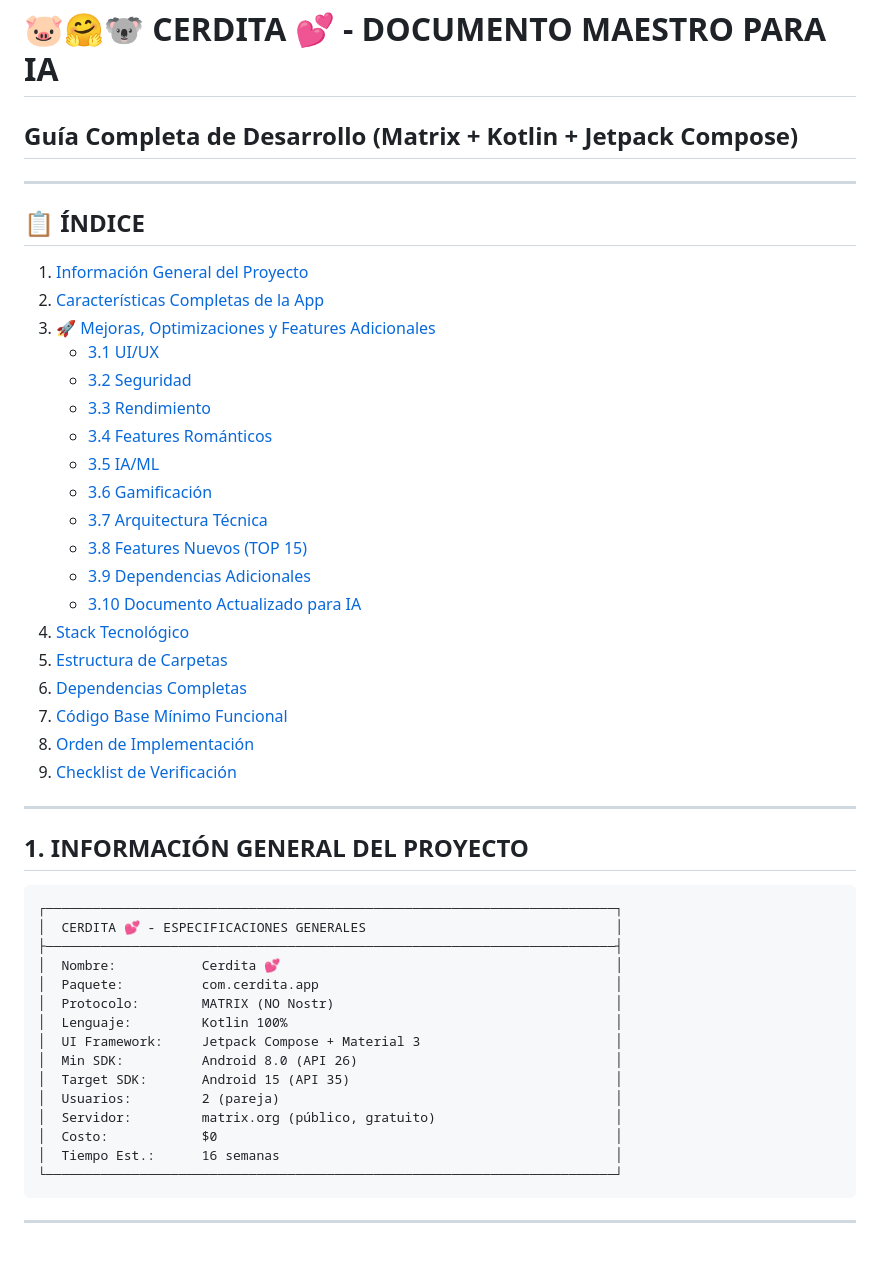
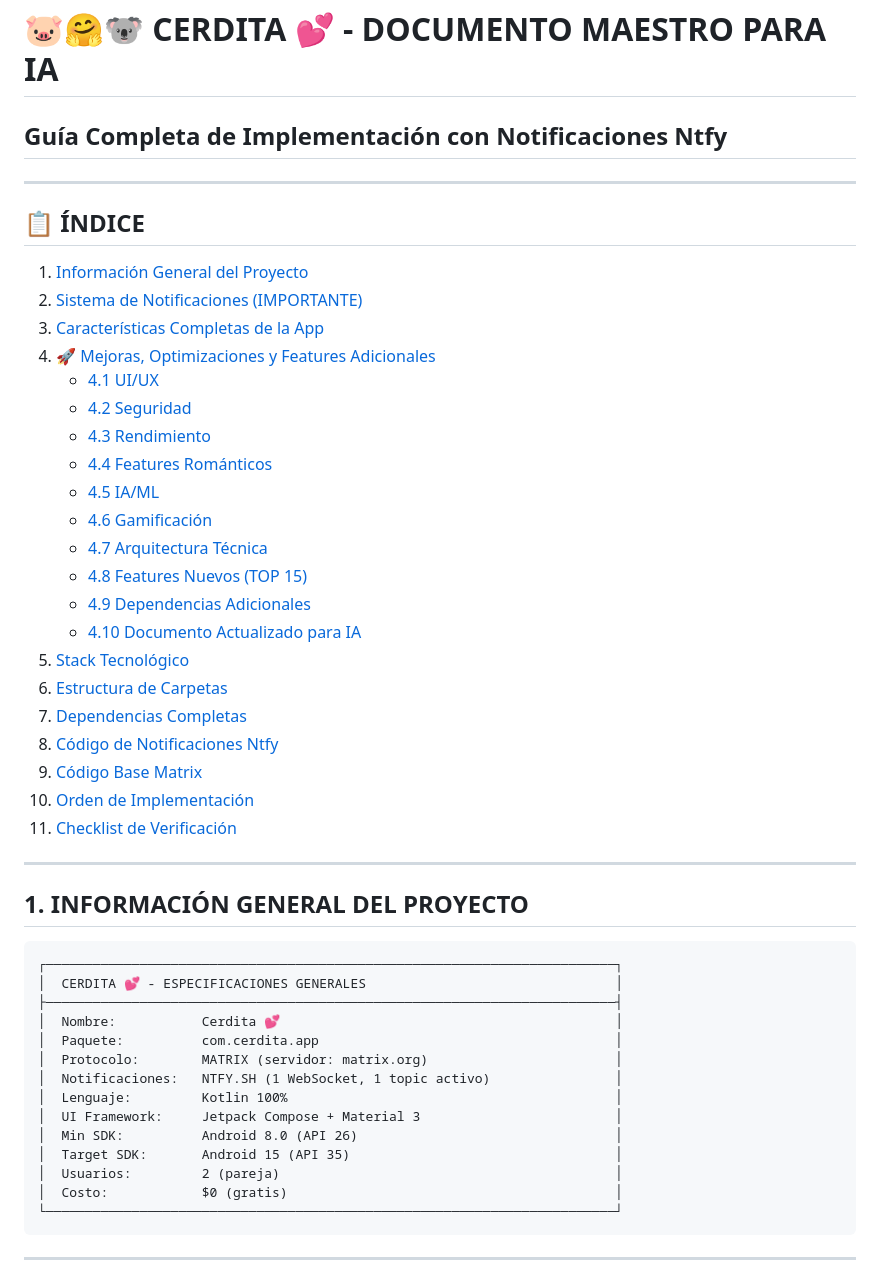
Before and after one commit to Alain314159/solid-computing-machine, a Markdown page: DEVELOPMENT.md, the part around one of its changes. GitHub-like rendering; blank space fills up the shorter version.

````diff
--- a/DEVELOPMENT.md
+++ b/DEVELOPMENT.md
@@ -1,29 +1,31 @@
 # 🐷🤗🐨 CERDITA 💕 - DOCUMENTO MAESTRO PARA IA
-## Guía Completa de Desarrollo (Matrix + Kotlin + Jetpack Compose)
+## Guía Completa de Implementación con Notificaciones Ntfy
 
 ---
 
 ## 📋 ÍNDICE
 
 1. [Información General del Proyecto](#1-información-general-del-proyecto)
-2. [Características Completas de la App](#2-características-completas-de-la-app)
-3. [🚀 Mejoras, Optimizaciones y Features Adicionales](#3--mejoras-optimizaciones-y-features-adicionales)
-   - [3.1 UI/UX](#31--uiux)
-   - [3.2 Seguridad](#32--seguridad)
-   - [3.3 Rendimiento](#33--rendimiento)
-   - [3.4 Features Románticos](#34--features-románticos)
-   - [3.5 IA/ML](#35--iaml)
-   - [3.6 Gamificación](#36--gamificación)
-   - [3.7 Arquitectura Técnica](#37--arquitectura-técnica)
-   - [3.8 Features Nuevos (TOP 15)](#38--features-nuevos-top-15)
-   - [3.9 Dependencias Adicionales](#39--dependencias-adicionales)
-   - [3.10 Documento Actualizado para IA](#310--documento-actualizado-para-ia)
-4. [Stack Tecnológico](#4-stack-tecnológico)
-5. [Estructura de Carpetas](#5-estructura-de-carpetas)
-6. [Dependencias Completas](#6-dependencias-completas)
-7. [Código Base Mínimo Funcional](#7-código-base-mínimo-funcional)
-8. [Orden de Implementación](#8-orden-de-implementación)
-9. [Checklist de Verificación](#9-checklist-de-verificación)
+2. [Sistema de Notificaciones (IMPORTANTE)](#2-sistema-de-notificaciones)
+3. [Características Completas de la App](#3-características-completas-de-la-app)
+4. [🚀 Mejoras, Optimizaciones y Features Adicionales](#4--mejoras-optimizaciones-y-features-adicionales)
+   - [4.1 UI/UX](#41--uiux)
+   - [4.2 Seguridad](#42--seguridad)
+   - [4.3 Rendimiento](#43--rendimiento)
+   - [4.4 Features Románticos](#44--features-románticos)
+   - [4.5 IA/ML](#45--iaml)
+   - [4.6 Gamificación](#46--gamificación)
+   - [4.7 Arquitectura Técnica](#47--arquitectura-técnica)
+   - [4.8 Features Nuevos (TOP 15)](#48--features-nuevos-top-15)
+   - [4.9 Dependencias Adicionales](#49--dependencias-adicionales)
+   - [4.10 Documento Actualizado para IA](#410--documento-actualizado-para-ia)
+5. [Stack Tecnológico](#5-stack-tecnológico)
+6. [Estructura de Carpetas](#6-estructura-de-carpetas)
+7. [Dependencias Completas](#7-dependencias-completas)
+8. [Código de Notificaciones Ntfy](#8-código-de-notificaciones-ntfy)
+9. [Código Base Matrix](#9-código-base-matrix)
+10. [Orden de Implementación](#10-orden-de-implementación)
+11. [Checklist de Verificación](#11-checklist-de-verificación)
 
 ---
 
@@ -35,15 +37,14 @@
 ├─────────────────────────────────────────────────────────────────────────┤
 │  Nombre:           Cerdita 💕                                           │
 │  Paquete:          com.cerdita.app                                      │
-│  Protocolo:        MATRIX (NO Nostr)                                    │
+│  Protocolo:        MATRIX (servidor: matrix.org)                        │
+│  Notificaciones:   NTFY.SH (1 WebSocket, 1 topic activo)                │
 │  Lenguaje:         Kotlin 100%                                          │
 │  UI Framework:     Jetpack Compose + Material 3                         │
 │  Min SDK:          Android 8.0 (API 26)                                 │
 │  Target SDK:       Android 15 (API 35)                                  │
 │  Usuarios:         2 (pareja)                                           │
-│  Servidor:         matrix.org (público, gratuito)                       │
-│  Costo:            $0                                                   │
-│  Tiempo Est.:      16 semanas                                           │
+│  Costo:            $0 (gratis)                                          │
 └─────────────────────────────────────────────────────────────────────────┘
 ```
 
````
Also changed, not shown: other parts of DEVELOPMENT.md (+121 -39 lines).
